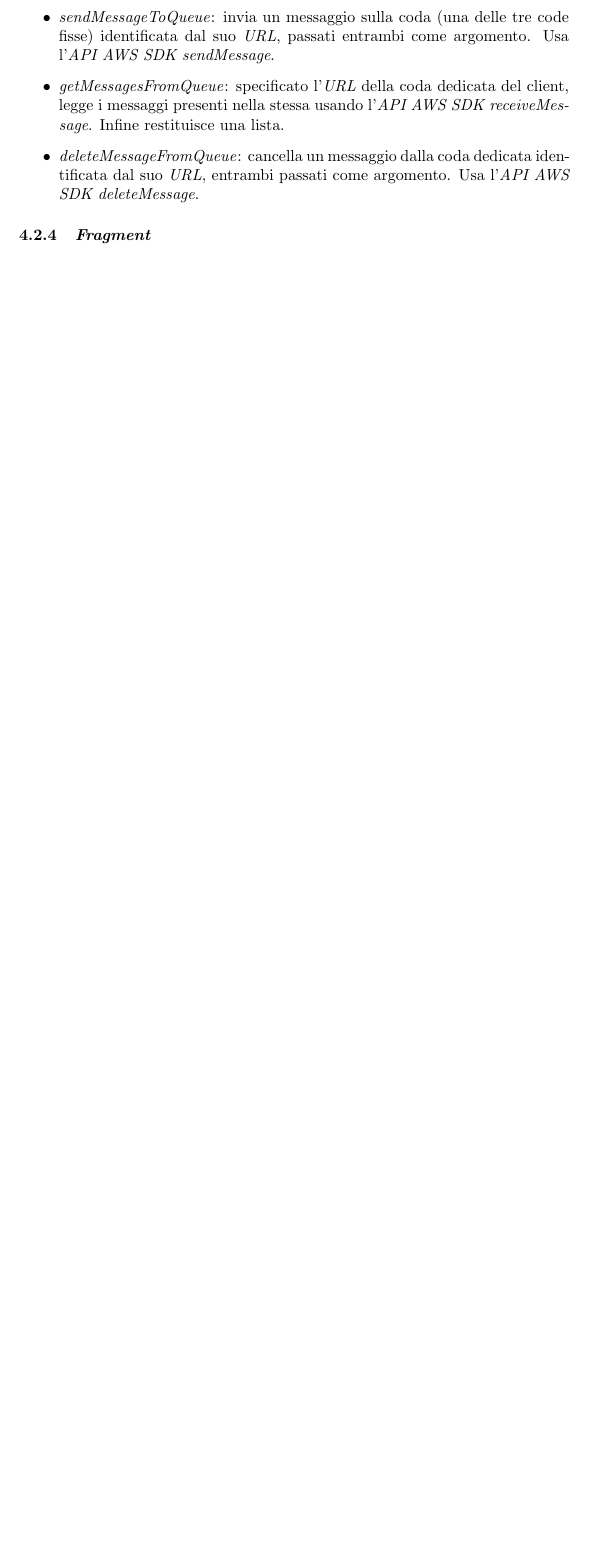
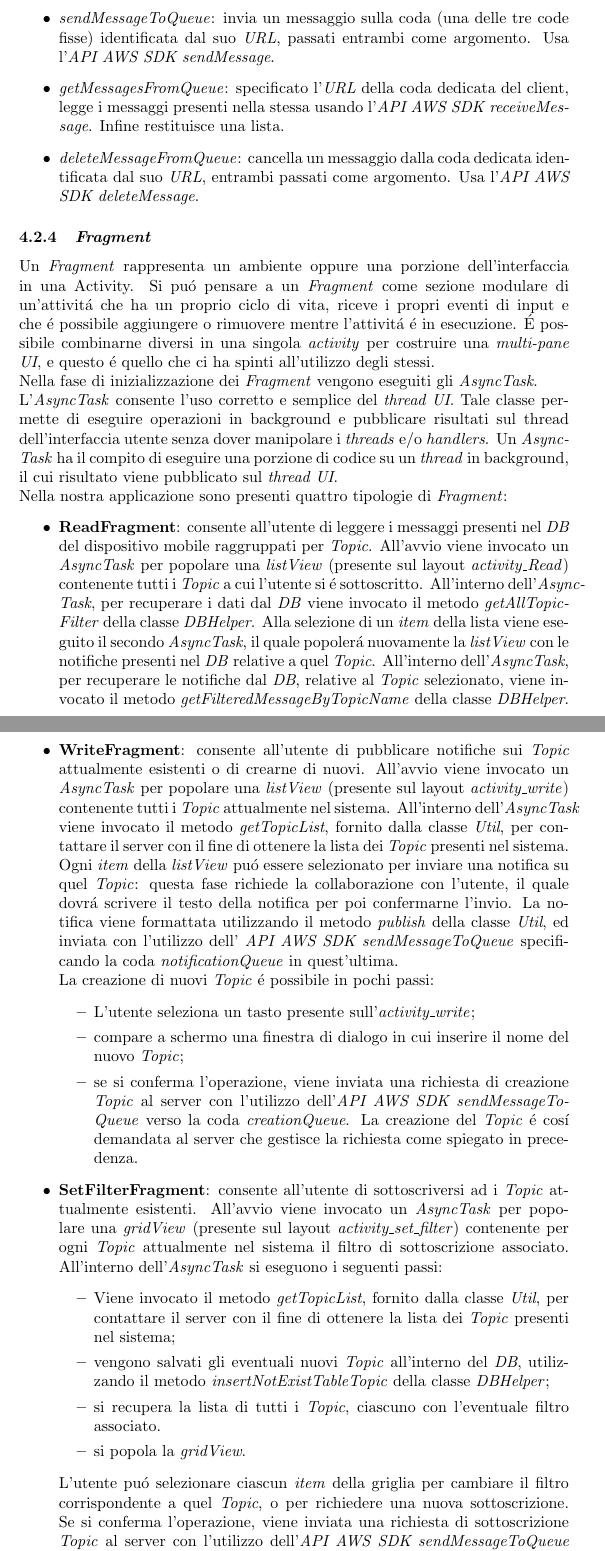
Before and after one commit to alexiey91/MSA, a LaTeX document (Relazione/Relazione_MSA.tex): part of page 11 of 13 before the commit and two parts of pages 11 and 12 of 14 after it, the two joined at a grey line, cut so that both start at the same text, the shorter picture padded with empty space. Compiled offline with pdfLaTeX.

Commit message:
client quasi fatto

```diff
--- a/Relazione/Relazione_MSA.tex
+++ b/Relazione/Relazione_MSA.tex
@@ -310,6 +310,37 @@ Questa classe implementa dei metodi per accedere ai servizi \textit{AWS SQS} med
 \item 	{\textit{deleteMessageFromQueue}: cancella un messaggio dalla coda dedicata identificata dal suo \textit{URL}, entrambi passati come argomento. Usa l'\textit{API AWS SDK deleteMessage}.}
 \end{itemize}
 \subsubsection{\textit{Fragment}}
+Un \textit{Fragment} rappresenta un ambiente oppure una porzione dell'interfaccia in una Activity. Si pu\'o pensare a un \textit{Fragment} come sezione modulare di un'attivit\'a che ha un proprio ciclo di vita, riceve i propri eventi di input e che \'e possibile aggiungere o rimuovere mentre l'attivit\'a \'e in esecuzione.
+\'E possibile combinarne diversi in una singola \textit{activity} per costruire una \textit{multi-pane UI}, e questo \'e quello che ci ha spinti all'utilizzo degli stessi.
+\\Nella fase di inizializzazione dei \textit{Fragment} vengono eseguiti gli \textit{AsyncTask}. \\L'\textit{AsyncTask} consente l'uso corretto e semplice del \textit{thread UI}. Tale classe permette di eseguire operazioni in background e pubblicare risultati sul thread dell'interfaccia utente senza dover manipolare i \textit{threads} e/o \textit{handlers}. Un \textit{AsyncTask} ha il compito di eseguire una porzione di codice su un \textit{thread} in background, il cui risultato viene pubblicato sul \textit{thread UI}.
+
+Nella nostra applicazione sono presenti quattro tipologie di \textit{Fragment}:
+\begin{itemize}
+\item \textbf{ReadFragment}: consente all'utente di leggere i messaggi presenti nel \textit{DB} del dispositivo mobile raggruppati per \textit{Topic}. All'avvio viene invocato un \textit{AsyncTask} per popolare una \textit{listView} (presente sul layout \textit{activity\_Read}) contenente tutti i \textit{Topic} a cui l'utente si \'e sottoscritto. All'interno dell'\textit{Async-Task}, per recuperare i dati dal \textit{DB} viene invocato il metodo \textit{getAllTopicFilter} della classe \textit{DBHelper}.
+Alla selezione di un \textit{item} della lista viene eseguito il secondo \textit{AsyncTask}, il quale popoler\'a nuovamente la \textit{listView} con le notifiche presenti nel \textit{DB} relative a quel \textit{Topic}.
+All'interno dell'\textit{AsyncTask}, per recuperare le notifiche dal \textit{DB}, relative al \textit{Topic} selezionato, viene invocato il metodo \textit{getFilteredMessageByTopicName} della classe \textit{DBHelper}.
+\item \textbf{WriteFragment}: consente all'utente di pubblicare notifiche sui \textit{Topic} attualmente esistenti o di crearne di nuovi. All'avvio viene invocato un \textit{AsyncTask} per popolare una \textit{listView} (presente sul layout \textit{activity\_write}) contenente tutti i \textit{Topic} attualmente nel sistema. All'interno dell'\textit{AsyncTask} viene invocato il metodo \textit{getTopicList}, fornito dalla classe \textit{Util}, per contattare il server con il fine di ottenere la lista dei \textit{Topic} presenti nel sistema. Ogni \textit{item} della \textit{listView} pu\'o essere selezionato per inviare una notifica su quel \textit{Topic}: questa fase richiede la collaborazione con l'utente, il quale dovr\'a scrivere il testo della notifica per poi confermarne l'invio. La notifica viene formattata utilizzando il metodo \textit{publish} della classe \textit{Util}, ed inviata con l'utilizzo dell' \textit{API AWS SDK sendMessageToQueue} specificando la coda \textit{notificationQueue} in quest'ultima.
+\\La creazione di nuovi \textit{Topic} \'e possibile in pochi passi:
+\begin{itemize}
+\item	L'utente seleziona un tasto presente sull'\textit{activity\_write};
+\item	compare a schermo una finestra di dialogo in cui inserire il nome del nuovo \textit{Topic};
+\item 	se si conferma l'operazione, viene inviata una richiesta di creazione \textit{Topic} al server con l'utilizzo dell'\textit{API AWS SDK sendMessageToQueue} verso la coda \textit{creationQueue}. La creazione del \textit{Topic} \'e cos\'i 		demandata al server che gestisce la richiesta come spiegato in precedenza.
+\end{itemize}
+
+\item \textbf{SetFilterFragment}: consente all'utente di sottoscriversi ad i \textit{Topic} attualmente esistenti. All'avvio viene invocato un \textit{AsyncTask} per popolare una \textit{gridView} (presente sul layout \textit{activity\_set\_filter}) contenente per ogni \textit{Topic} attualmente nel sistema il filtro di sottoscrizione associato. All'interno dell'\textit{AsyncTask} si eseguono i seguenti passi:
+\begin{itemize}
+\item 	Viene invocato il metodo \textit{getTopicList}, fornito dalla classe \textit{Util}, per contattare il server con il fine di ottenere la lista dei \textit{Topic} presenti nel sistema;
+\item	vengono salvati gli eventuali nuovi \textit{Topic} all'interno del \textit{DB}, utilizzando il metodo \textit{insertNotExistTableTopic} della classe \textit{DBHelper};
+\item	si recupera la lista di tutti i \textit{Topic}, ciascuno con l'eventuale filtro associato.
+\item si popola la \textit{gridView}.
+\end{itemize}
+L'utente pu\'o selezionare ciascun \textit{item} della griglia per cambiare il filtro corrispondente a quel \textit{Topic}, o per richiedere una nuova sottoscrizione. Se si conferma l'operazione, viene inviata una richiesta di sottoscrizione \textit{Topic} al server con l'utilizzo dell'\textit{API AWS SDK sendMessageToQueue} verso la coda \textit{subscriptonQueue}.
+
+
+
+\item \textbf{SettingsFragment}
+\end{itemize}
+
 \subsubsection{\textit{MainActivity}}
 
 
```
Also changed, not shown: Relazione/Relazione_MSA.pdf, 3 other files.
